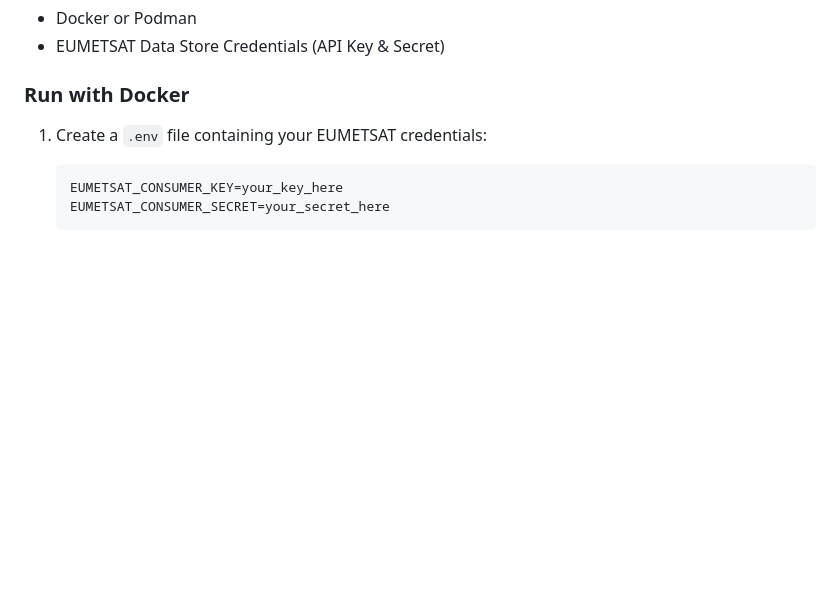
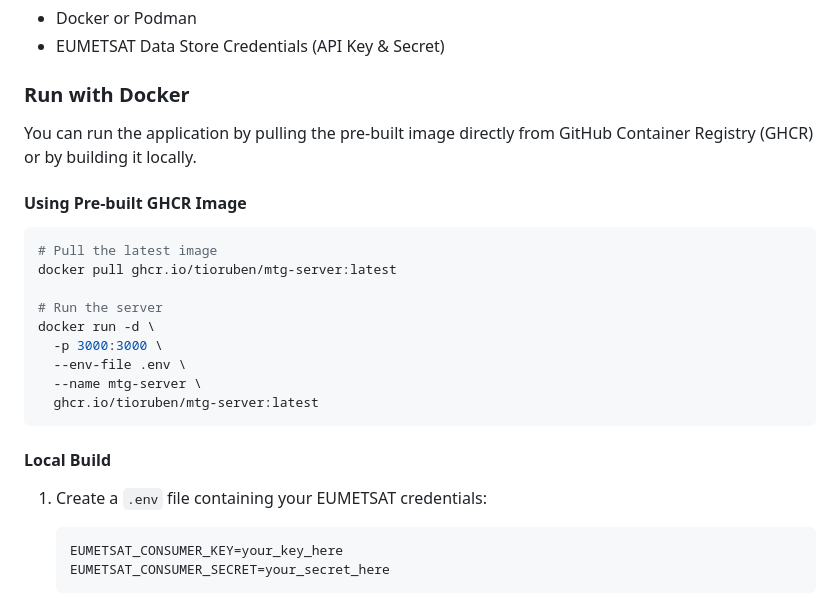
Before and after one commit to TioRuben/mtg-server, a Markdown page: README.md, the part around the change. Drawn GitHub-style; blank space fills up the shorter version.

Commit message:
Add instructions for using pre-built GHCR image to README

````diff
--- a/README.md
+++ b/README.md
@@ -20,6 +20,24 @@ A highly optimized Rust and Python hybrid web application to query, download, an
 - EUMETSAT Data Store Credentials (API Key & Secret)
 
 ### Run with Docker
+
+You can run the application by pulling the pre-built image directly from GitHub Container Registry (GHCR) or by building it locally.
+
+#### Using Pre-built GHCR Image
+
+```bash
+# Pull the latest image
+docker pull ghcr.io/tioruben/mtg-server:latest
+
+# Run the server
+docker run -d \
+  -p 3000:3000 \
+  --env-file .env \
+  --name mtg-server \
+  ghcr.io/tioruben/mtg-server:latest
+```
+
+#### Local Build
 
 1. Create a `.env` file containing your EUMETSAT credentials:
    ```env
````
